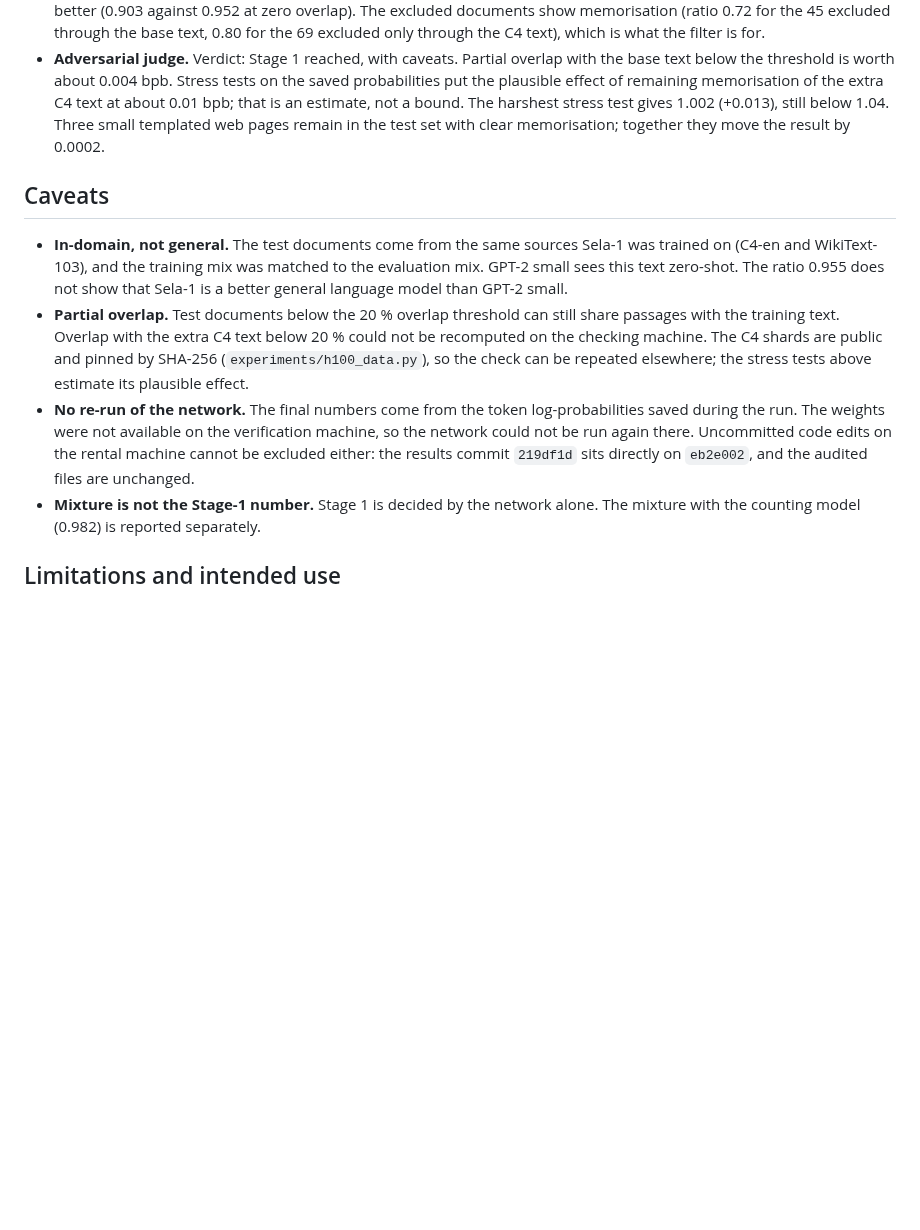
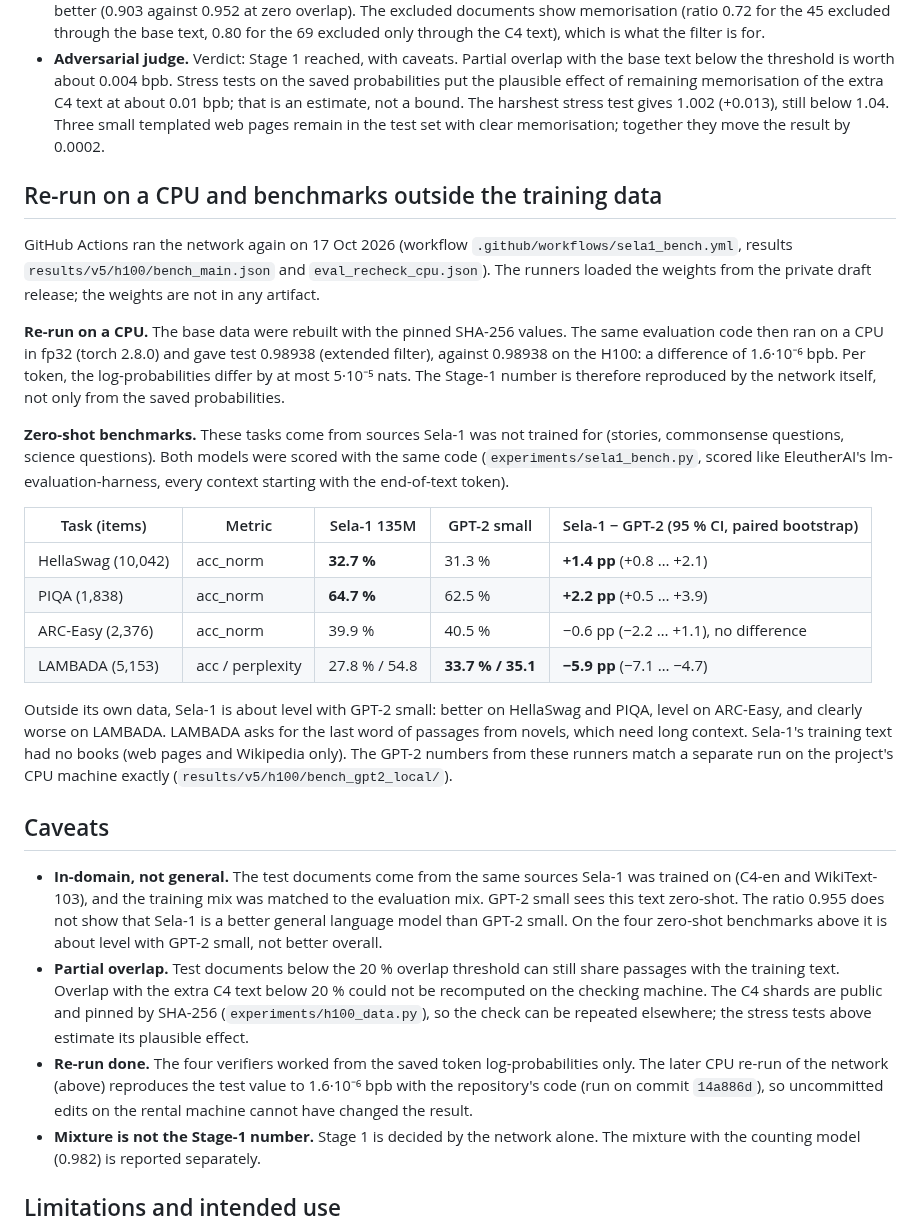
Before and after one commit to erithy25/engramm, a Markdown page: docs/MODEL_CARD_SELA1.md, the part around the change. GitHub-like rendering; blank space fills up the shorter version.

```diff
--- a/docs/MODEL_CARD_SELA1.md
+++ b/docs/MODEL_CARD_SELA1.md
@@ -128,19 +128,46 @@ read-only, and three of them used separate lenses:
   (+0.013), still below 1.04. Three small templated web pages remain in the test set with clear memorisation; together
   they move the result by 0.0002.
 
+## Re-run on a CPU and benchmarks outside the training data
+
+GitHub Actions ran the network again on 17 Oct 2026 (workflow `.github/workflows/sela1_bench.yml`, results
+`results/v5/h100/bench_main.json` and `eval_recheck_cpu.json`). The runners loaded the weights from the private draft
+release; the weights are not in any artifact.
+
+**Re-run on a CPU.** The base data were rebuilt with the pinned SHA-256 values. The same evaluation code then ran on a
+CPU in fp32 (torch 2.8.0) and gave test 0.98938 (extended filter), against 0.98938 on the H100: a difference of
+1.6·10⁻⁶ bpb. Per token, the log-probabilities differ by at most 5·10⁻⁵ nats. The Stage-1 number is therefore
+reproduced by the network itself, not only from the saved probabilities.
+
+**Zero-shot benchmarks.** These tasks come from sources Sela-1 was not trained for (stories, commonsense questions,
+science questions). Both models were scored with the same code (`experiments/sela1_bench.py`, scored like EleutherAI's
+lm-evaluation-harness, every context starting with the end-of-text token).
+
+| Task (items) | Metric | Sela-1 135M | GPT-2 small | Sela-1 − GPT-2 (95 % CI, paired bootstrap) |
+|---|---|---|---|---|
+| HellaSwag (10,042) | acc_norm | **32.7 %** | 31.3 % | **+1.4 pp** (+0.8 … +2.1) |
+| PIQA (1,838) | acc_norm | **64.7 %** | 62.5 % | **+2.2 pp** (+0.5 … +3.9) |
+| ARC-Easy (2,376) | acc_norm | 39.9 % | 40.5 % | −0.6 pp (−2.2 … +1.1), no difference |
+| LAMBADA (5,153) | acc / perplexity | 27.8 % / 54.8 | **33.7 % / 35.1** | **−5.9 pp** (−7.1 … −4.7) |
+
+Outside its own data, Sela-1 is about level with GPT-2 small: better on HellaSwag and PIQA, level on ARC-Easy, and
+clearly worse on LAMBADA. LAMBADA asks for the last word of passages from novels, which need long context. Sela-1's
+training text had no books (web pages and Wikipedia only). The GPT-2 numbers from these runners match a separate run on
+the project's CPU machine exactly (`results/v5/h100/bench_gpt2_local/`).
+
 ## Caveats
 
 - **In-domain, not general.** The test documents come from the same sources Sela-1 was trained on (C4-en and
   WikiText-103), and the training mix was matched to the evaluation mix. GPT-2 small sees this text zero-shot. The
-  ratio 0.955 does not show that Sela-1 is a better general language model than GPT-2 small.
+  ratio 0.955 does not show that Sela-1 is a better general language model than GPT-2 small. On the four zero-shot
+  benchmarks above it is about level with GPT-2 small, not better overall.
 - **Partial overlap.** Test documents below the 20 % overlap threshold can still share passages with the training text.
   Overlap with the extra C4 text below 20 % could not be recomputed on the checking machine. The C4 shards are public
   and pinned by SHA-256 (`experiments/h100_data.py`), so the check can be repeated elsewhere; the stress tests above
   estimate its plausible effect.
-- **No re-run of the network.** The final numbers come from the token log-probabilities saved during the run. The weights
-  were not available on the verification machine, so the network could not be run again there. Uncommitted code edits
-  on the rental machine cannot be excluded either: the results commit `219df1d` sits directly on `eb2e002`, and the
-  audited files are unchanged.
+- **Re-run done.** The four verifiers worked from the saved token log-probabilities only. The later CPU re-run of the
+  network (above) reproduces the test value to 1.6·10⁻⁶ bpb with the repository's code (run on commit `14a886d`), so
+  uncommitted edits on the rental machine cannot have changed the result.
 - **Mixture is not the Stage-1 number.** Stage 1 is decided by the network alone. The mixture with the counting model
   (0.982) is reported separately.
 
```
Also changed, not shown: README.md (+7 -5 lines), docs/PLAN_V5_FROM_SCRATCH.md (+16 -1 lines).
